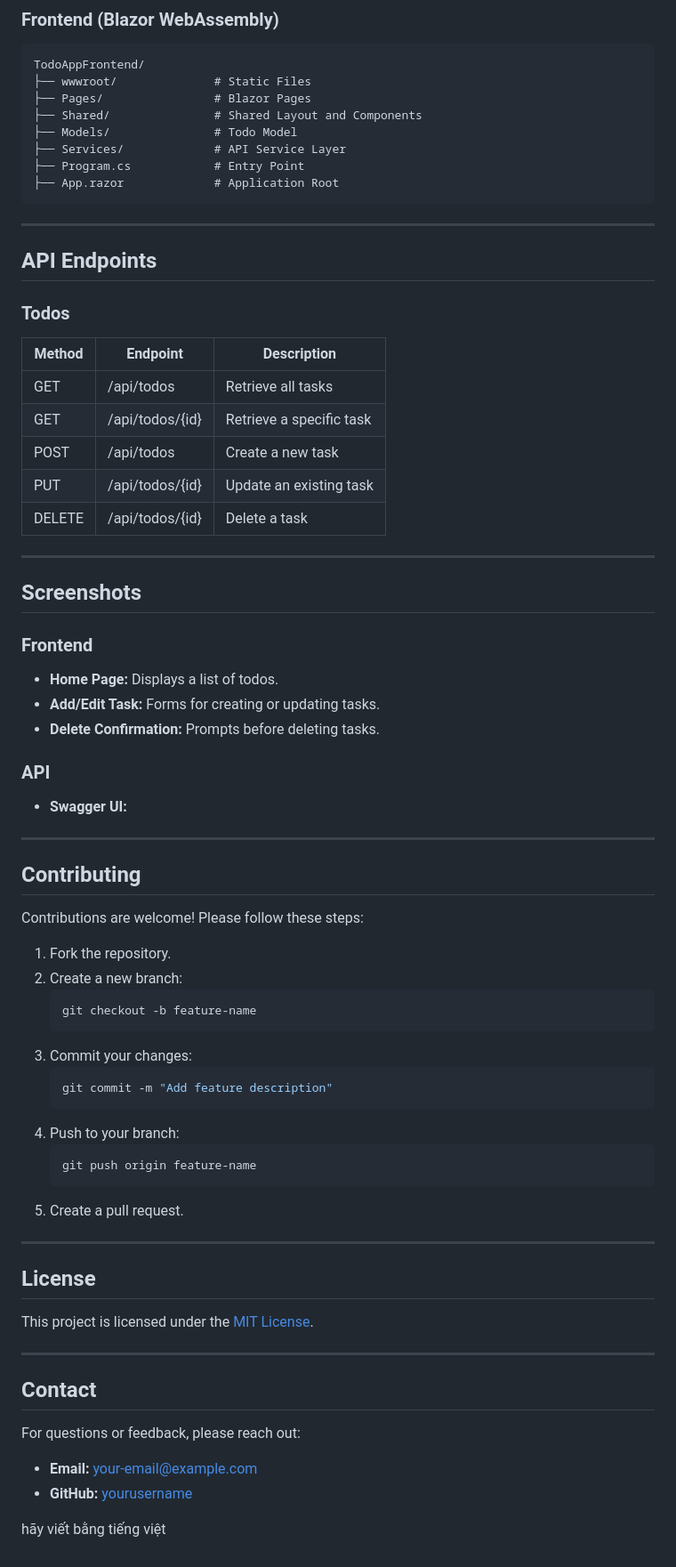
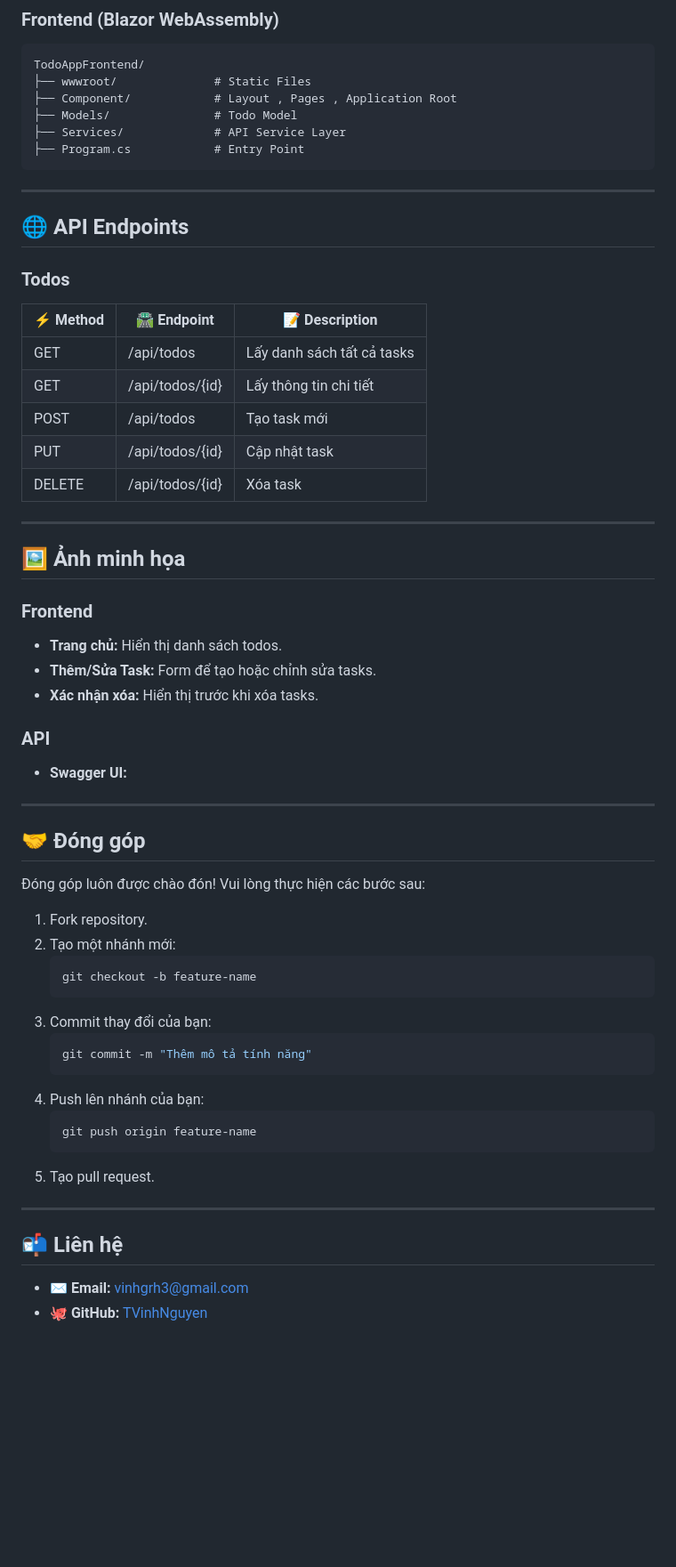
Before and after one commit to TVinhNguyen/Todo, a Markdown page: README.md, the part around the change printed below. Shown: that part at 89% size. GitHub-like rendering; blank space fills up the shorter version.

````diff
--- a/README.md
+++ b/README.md
@@ -120,80 +84,68 @@ TodoApp.Api/
 ```plaintext
 TodoAppFrontend/
 ├── wwwroot/              # Static Files
-├── Pages/                # Blazor Pages
-├── Shared/               # Shared Layout and Components
+├── Component/            # Layout , Pages , Application Root
 ├── Models/               # Todo Model
 ├── Services/             # API Service Layer
 ├── Program.cs            # Entry Point
-├── App.razor             # Application Root
 ```
 
 ---
 
-## **API Endpoints**
+## 🌐 **API Endpoints**
 
 ### **Todos**
 
-| Method | Endpoint        | Description              |
-| ------ | --------------- | ------------------------ |
-| GET    | /api/todos      | Retrieve all tasks       |
-| GET    | /api/todos/{id} | Retrieve a specific task |
-| POST   | /api/todos      | Create a new task        |
-| PUT    | /api/todos/{id} | Update an existing task  |
-| DELETE | /api/todos/{id} | Delete a task            |
+| ⚡ Method | 🛣️ Endpoint       | 📝 Description              |
+|----------|-------------------|----------------------------|
+| GET      | /api/todos        | Lấy danh sách tất cả tasks |
+| GET      | /api/todos/{id}   | Lấy thông tin chi tiết     |
+| POST     | /api/todos        | Tạo task mới               |
+| PUT      | /api/todos/{id}   | Cập nhật task              |
+| DELETE   | /api/todos/{id}   | Xóa task                   |
 
 ---
 
-## **Screenshots**
+## 🖼️ **Ảnh minh họa**
 
 ### Frontend
 
-- **Home Page:**
-  Displays a list of todos.
-- **Add/Edit Task:**
-  Forms for creating or updating tasks.
-- **Delete Confirmation:**
-  Prompts before deleting tasks.
+- **Trang chủ:**
+  Hiển thị danh sách todos.
+- **Thêm/Sửa Task:**
+  Form để tạo hoặc chỉnh sửa tasks.
+- **Xác nhận xóa:**
+  Hiển thị trước khi xóa tasks.
 
 ### API
 
 - **Swagger UI:**
 
+---
+
+## 🤝 **Đóng góp**
+
+Đóng góp luôn được chào đón! Vui lòng thực hiện các bước sau:
+
+1. Fork repository.
+2. Tạo một nhánh mới:
+   ```bash
+   git checkout -b feature-name
+   ```
+3. Commit thay đổi của bạn:
+   ```bash
+   git commit -m "Thêm mô tả tính năng"
+   ```
+4. Push lên nhánh của bạn:
+   ```bash
+   git push origin feature-name
+   ```
+5. Tạo pull request.
 
 ---
 
-## **Contributing**
+## 📬 **Liên hệ**
 
-Contributions are welcome! Please follow these steps:
 
-1. Fork the repository.
-2. Create a new branch:
-   ```bash
-   git checkout -b feature-name
-   ```
-3. Commit your changes:
-   ```bash
-   git commit -m "Add feature description"
-   ```
-4. Push to your branch:
-   ```bash
-   git push origin feature-name
-   ```
-5. Create a pull request.
-
----
-
-## **License**
-
-This project is licensed under the [MIT License](LICENSE).
-
----
-
-## **Contact**
-
-For questions or feedback, please reach out:
-
-- **Email:** [your-email@example.com](mailto\:your-email@example.com)
-- **GitHub:** [yourusername](https://github.com/yourusername)
-
-hãy viết bằng tiếng việt
+- ✉️ **Email:** [vinhgrh3@gmail.com](mailto:vinhgrh3@gmail.com)
+- 🐙 **GitHub:** [TVinhNguyen](https://github.com/TVinhNguyen)
````
Also changed, not shown: other parts of README.md (+52 -88 lines).
